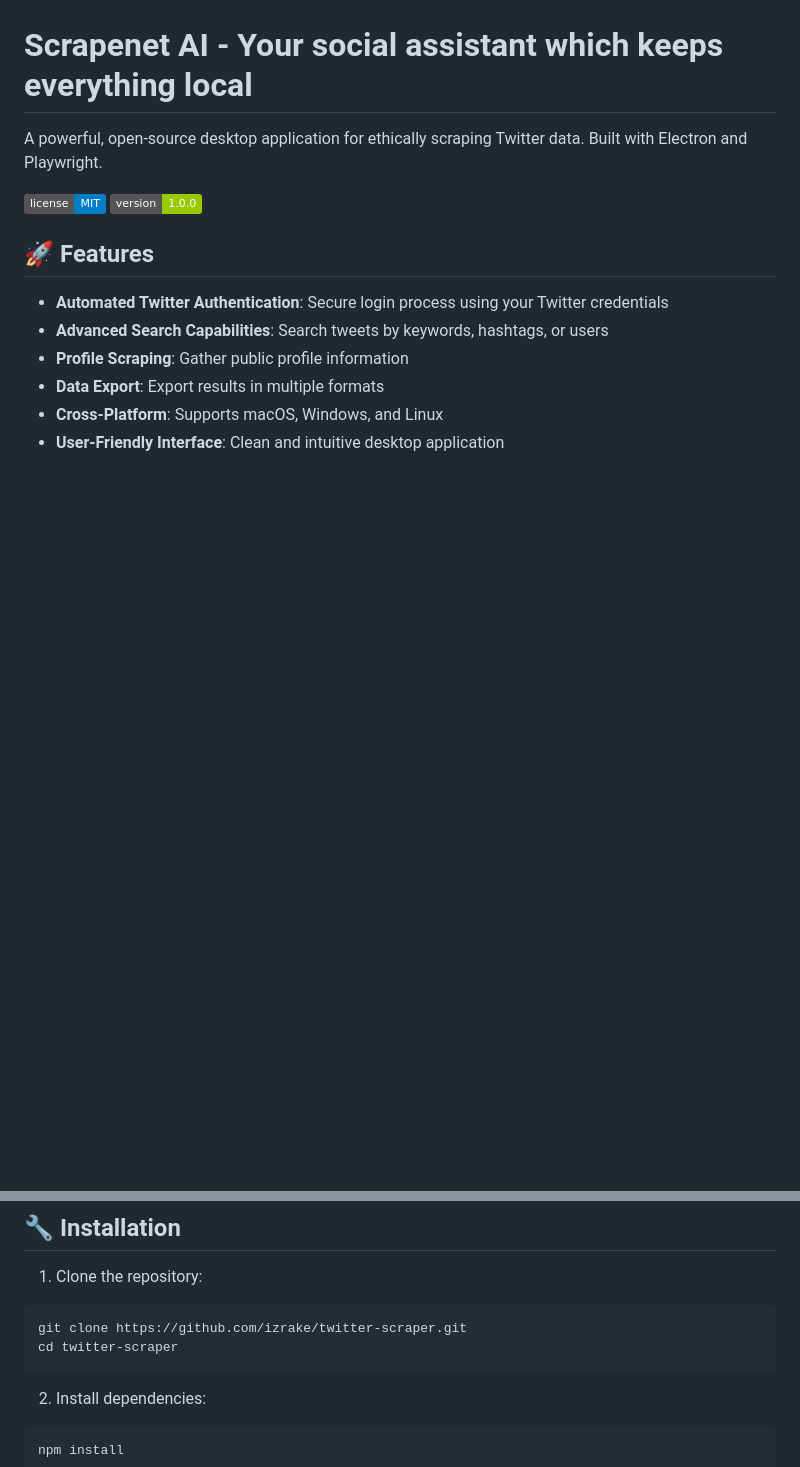
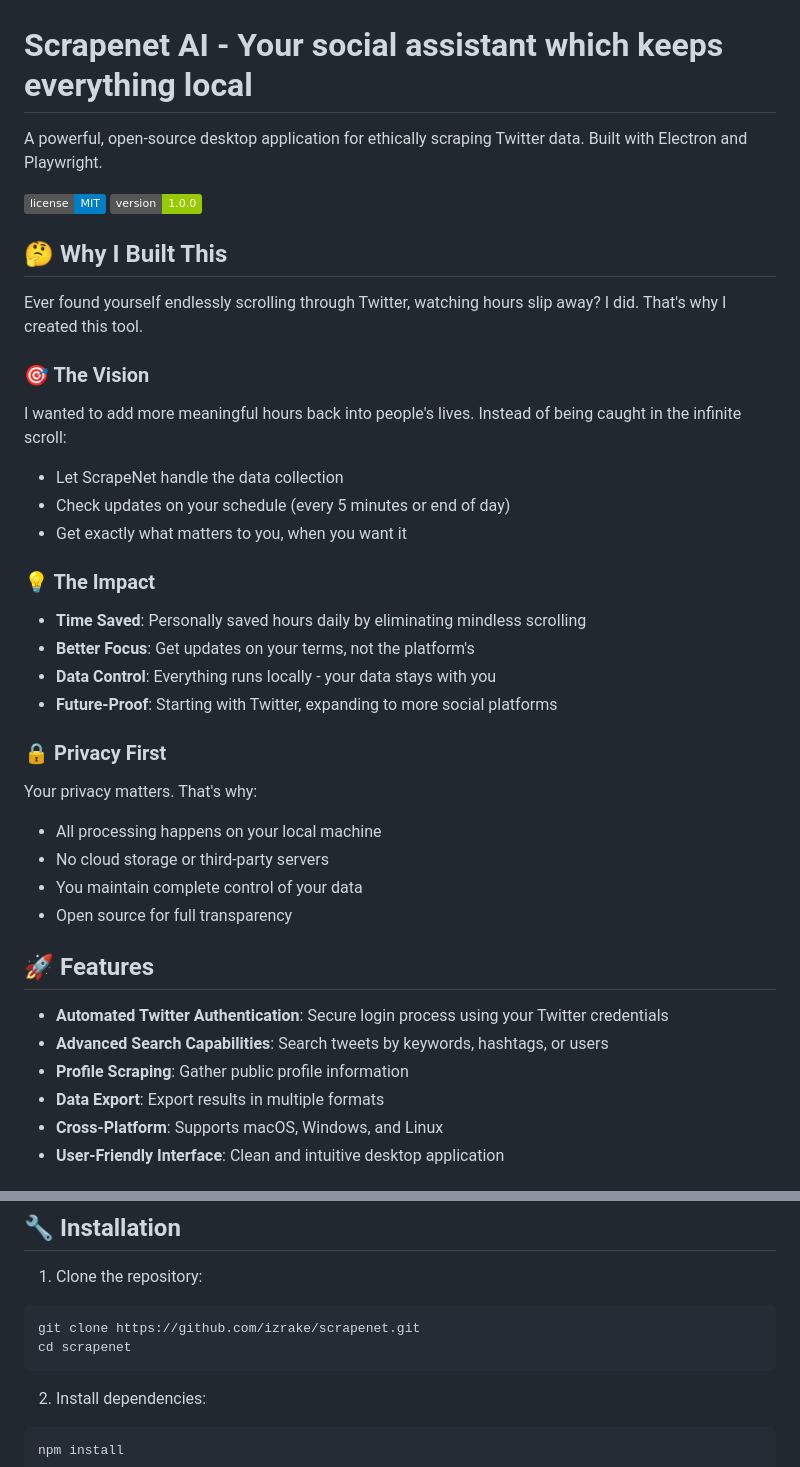
Before and after one commit to izrake/scrapenet, a Markdown page: README.md, 2 parts joined by grey strips. Drawn GitHub-style; badges without logos; blank space fills up the shorter version.

````diff
--- a/README.md
+++ b/README.md
@@ -4,6 +4,29 @@ A powerful, open-source desktop application for ethically scraping Twitter data.
 
 ![License](https://img.shields.io/badge/license-MIT-blue.svg)
 ![Version](https://img.shields.io/badge/version-1.0.0-green.svg)
+
+## 🤔 Why I Built This
+
+Ever found yourself endlessly scrolling through Twitter, watching hours slip away? I did. That's why I created this tool.
+
+### 🎯 The Vision
+I wanted to add more meaningful hours back into people's lives. Instead of being caught in the infinite scroll:
+- Let ScrapeNet handle the data collection
+- Check updates on your schedule (every 5 minutes or end of day)
+- Get exactly what matters to you, when you want it
+
+### 💡 The Impact
+- **Time Saved**: Personally saved hours daily by eliminating mindless scrolling
+- **Better Focus**: Get updates on your terms, not the platform's
+- **Data Control**: Everything runs locally - your data stays with you
+- **Future-Proof**: Starting with Twitter, expanding to more social platforms
+
+### 🔒 Privacy First
+Your privacy matters. That's why:
+- All processing happens on your local machine
+- No cloud storage or third-party servers
+- You maintain complete control of your data
+- Open source for full transparency
 
 ## 🚀 Features
 
@@ -24,8 +47,8 @@ A powerful, open-source desktop application for ethically scraping Twitter data.
 
 1. Clone the repository:
 ```bash
-git clone https://github.com/izrake/twitter-scraper.git
-cd twitter-scraper
+git clone https://github.com/izrake/scrapenet.git
+cd scrapenet
 ```
 
 2. Install dependencies:
````
Also changed, not shown: other parts of README.md (+20 -1 lines).
